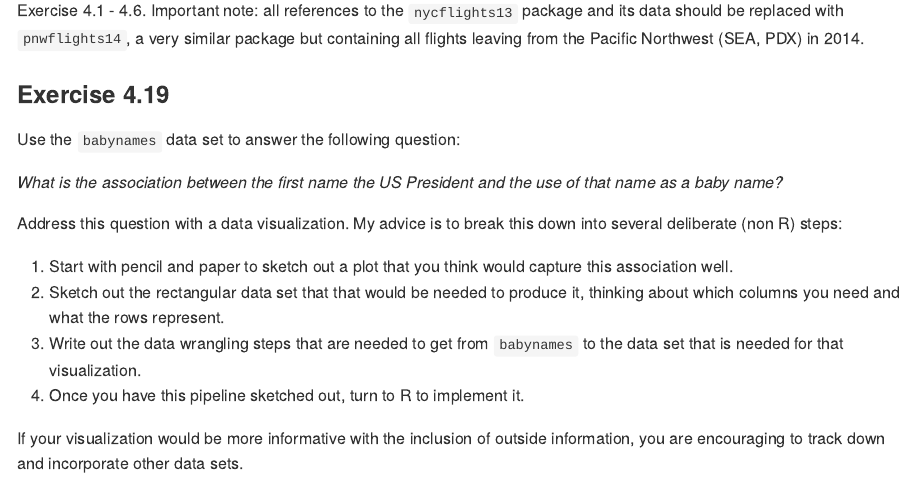
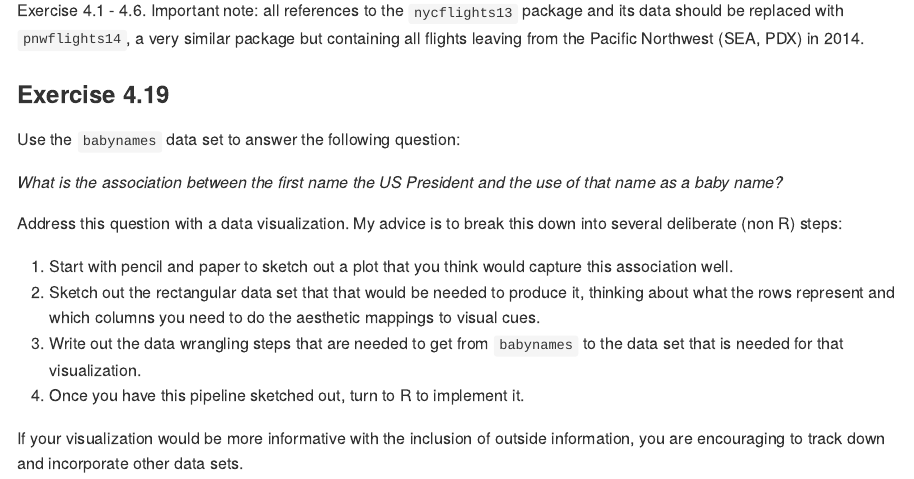
Before and after one commit to ds-civic-data/course-materials, an R Markdown document (homework/hw-2-wrangle.Rmd): the page in a window 1100 px wide, from 170 px down. Rendered offline with R 4.5, knitr and Pandoc, with nearby package versions.

Commit message:
tweak language

```diff
--- a/homework/hw-2-wrangle.Rmd
+++ b/homework/hw-2-wrangle.Rmd
@@ -16,7 +16,7 @@ Use the `babynames` data set to answer the following question:
 Address this question with a data visualization. My advice is to break this down into several deliberate (non R) steps:
 
 1. Start with pencil and paper to sketch out a plot that you think would capture this association well.
-2. Sketch out the rectangular data set that that would be needed to produce it, thinking about which columns you need and what the rows represent.
+2. Sketch out the rectangular data set that that would be needed to produce it, thinking about what the rows represent and which columns you need to do the aesthetic mappings to visual cues.
 3. Write out the data wrangling steps that are needed to get from `babynames` to the data set that is needed for that visualization.
 4. Once you have this pipeline sketched out, turn to R to implement it.
 
```
